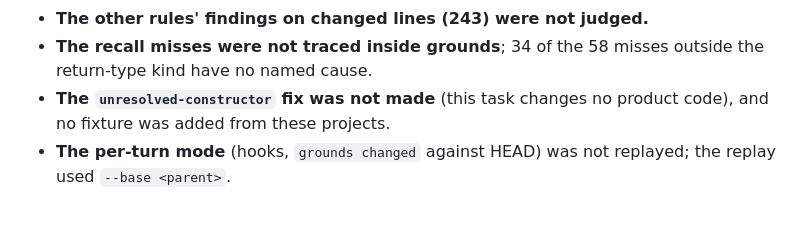
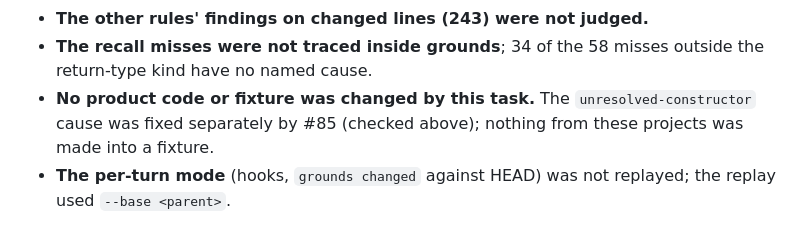
Before and after one commit to mihaidaniel34/grounds, a Markdown page: docs/holdout/2026-11c.md, the part around one of its changes. Rendered like a GitHub page.

```diff
--- a/docs/holdout/2026-11c.md
+++ b/docs/holdout/2026-11c.md
@@ -819,8 +832,9 @@ A paragraph the README could carry now, about change mode only:
 - **The other rules' findings on changed lines (243) were not judged.**
 - **The recall misses were not traced inside grounds**; 34 of the 58 misses
   outside the return-type kind have no named cause.
-- **The `unresolved-constructor` fix was not made** (this task changes no
-  product code), and no fixture was added from these projects.
+- **No product code or fixture was changed by this task.** The
+  `unresolved-constructor` cause was fixed separately by #85 (checked
+  above); nothing from these projects was made into a fixture.
 - **The per-turn mode** (hooks, `grounds changed` against HEAD) was not
   replayed; the replay used `--base <parent>`.
 
```
Also changed, not shown: other parts of docs/holdout/2026-11c.md (+17 -4 lines).
